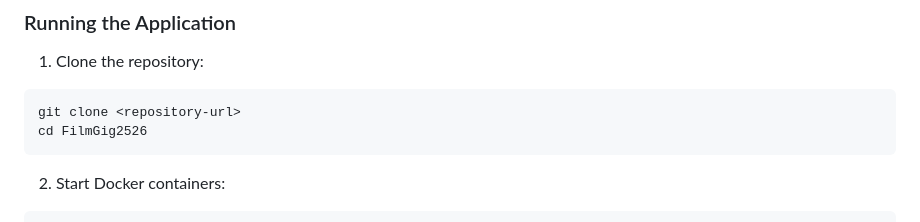
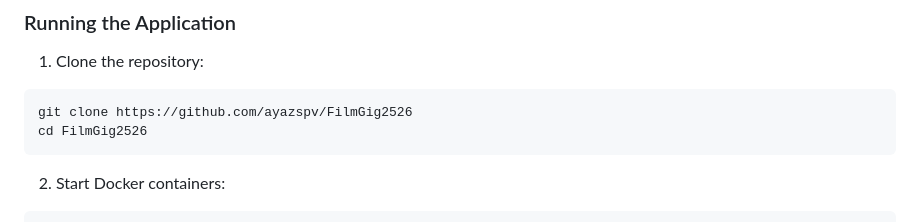
Before and after one commit to ayazspv/FilmGig2526, a Markdown page: README.md, the part around the change. Drawn GitHub-style.

````diff
--- a/README.md
+++ b/README.md
@@ -65,7 +65,7 @@ FilmGig2526/
 
 1. Clone the repository:
 ```bash
-git clone <repository-url>
+git clone https://github.com/ayazspv/FilmGig2526
 cd FilmGig2526
 ```
 
````
